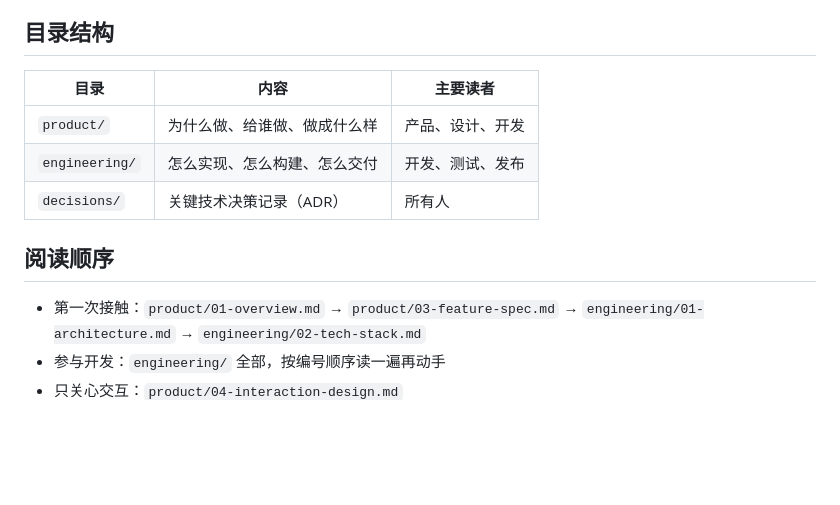
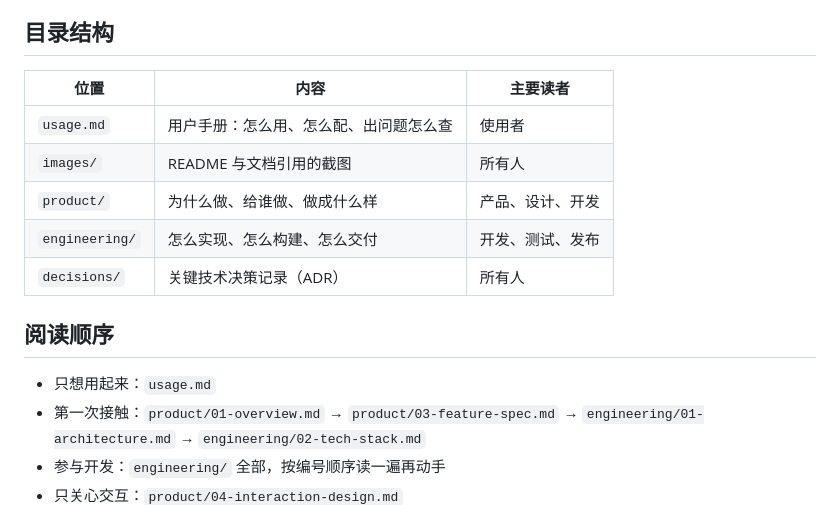
Before and after one commit to Lonennn/TinyTheme, a Markdown page: docs/README.md, the part around the change. Rendered like a GitHub page; blank space fills up the shorter version.

```diff
--- a/docs/README.md
+++ b/docs/README.md
@@ -4,14 +4,17 @@
 
 ## 目录结构
 
-| 目录 | 内容 | 主要读者 |
+| 位置 | 内容 | 主要读者 |
 |---|---|---|
+| `usage.md` | 用户手册：怎么用、怎么配、出问题怎么查 | 使用者 |
+| `images/` | README 与文档引用的截图 | 所有人 |
 | `product/` | 为什么做、给谁做、做成什么样 | 产品、设计、开发 |
 | `engineering/` | 怎么实现、怎么构建、怎么交付 | 开发、测试、发布 |
 | `decisions/` | 关键技术决策记录（ADR） | 所有人 |
 
 ## 阅读顺序
 
+- 只想用起来：`usage.md`
 - 第一次接触：`product/01-overview.md` → `product/03-feature-spec.md` → `engineering/01-architecture.md` → `engineering/02-tech-stack.md`
 - 参与开发：`engineering/` 全部，按编号顺序读一遍再动手
 - 只关心交互：`product/04-interaction-design.md`
```
Also changed, not shown: README.md (+20 -113 lines), docs/engineering/05-config-and-runtime.md (+1 -1 lines), docs/usage.md (added, +101 -0 lines), docs/images/tray-menu-dark.png (added).
